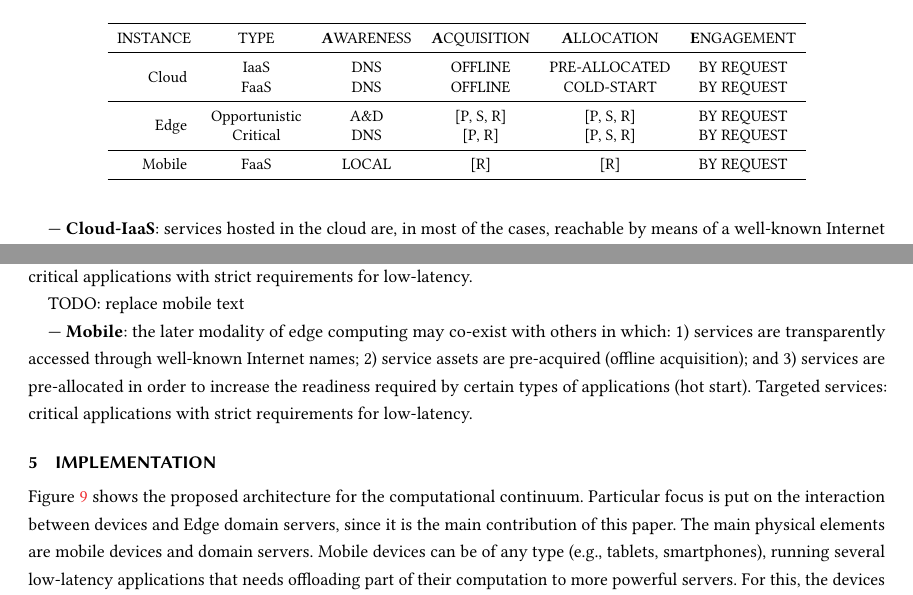
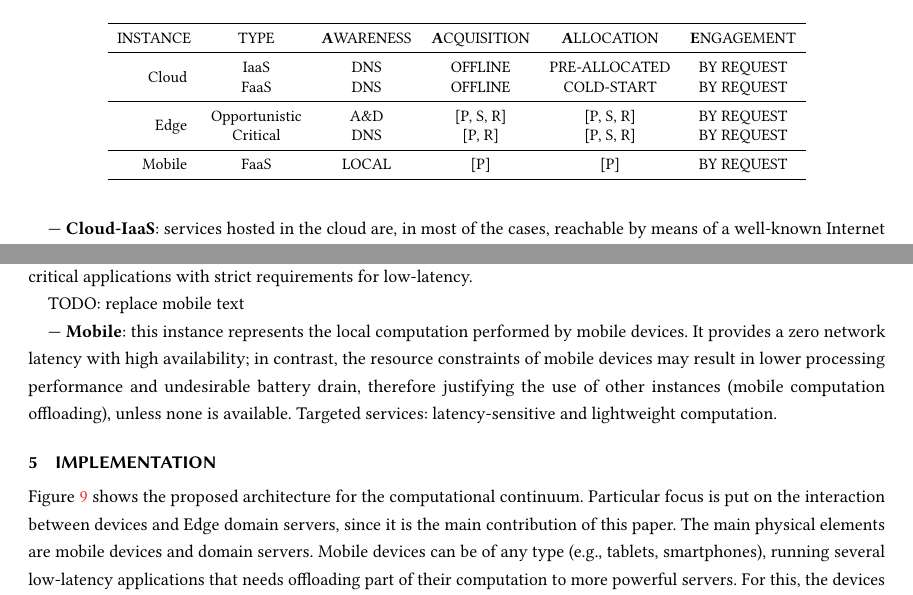
Before and after one commit to danilomendonca/acm-toit-continuum, a LaTeX paper (main.tex, which reads sections/proposal.tex): two parts of page 14 of 22, joined at a grey line, cut so that both start at the same text. Compiled offline with pdfLaTeX.

Commit message:
proposal

```diff
--- a/sections/proposal.tex
+++ b/sections/proposal.tex
@@ -215,7 +215,7 @@ INSTANCE & TYPE & \textbf{A}WARENESS & \textbf{A}CQUISITION	& \textbf{A}LLOCATIO
 & Opportunistic		& A\&D	& [P, S, R]		& [P, S, R]		& BY REQUEST\\
 & Critical		& DNS	& [P, R]		& [P, S, R] 	& BY REQUEST\\\midrule
 \multirow{1}{*}{ Mobile }
-& FaaS	& LOCAL  & [R]		& [R] 	& BY REQUEST\\
+& FaaS	& LOCAL  & [P]		& [P] 	& BY REQUEST\\
 
 \bottomrule
 \end{tabular}
@@ -235,7 +235,7 @@ Table~\ref{tab:A3-E-instances} correlates the possible domain-side instances of
 
 TODO: replace mobile text
 
---- \textbf{Mobile}: the later modality of edge computing may co-exist with others in which: 1) services are transparently accessed through well-known Internet names; 2) service assets are pre-acquired (offline acquisition); and 3) services are pre-allocated in order to increase the readiness required by certain types of applications (hot start). Targeted services: critical applications with strict requirements for low-latency.
+--- \textbf{Mobile}: this instance represents the local computation performed by mobile devices. It provides a zero network latency with high availability; in contrast, the resource constraints of mobile devices may result in lower processing performance and undesirable battery drain, therefore justifying the use of other instances (mobile computation offloading), unless none is available. Targeted services: latency-sensitive and lightweight computation.
 
 %Notwithstanding this, in this paper we focus on the alternatives described by lines 3 and 4 of Table~\ref{tab:A3-E-instances}, as they represent suitable alternatives for mobile and local types of edge computing.
 
```
Also changed, not shown: sections/proposal.tex (2 more changed lines).
